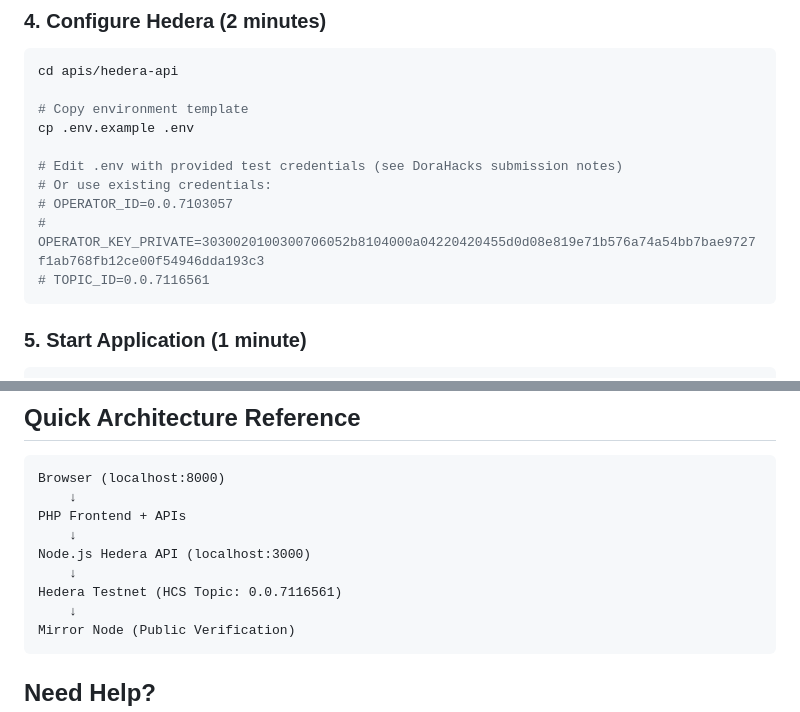
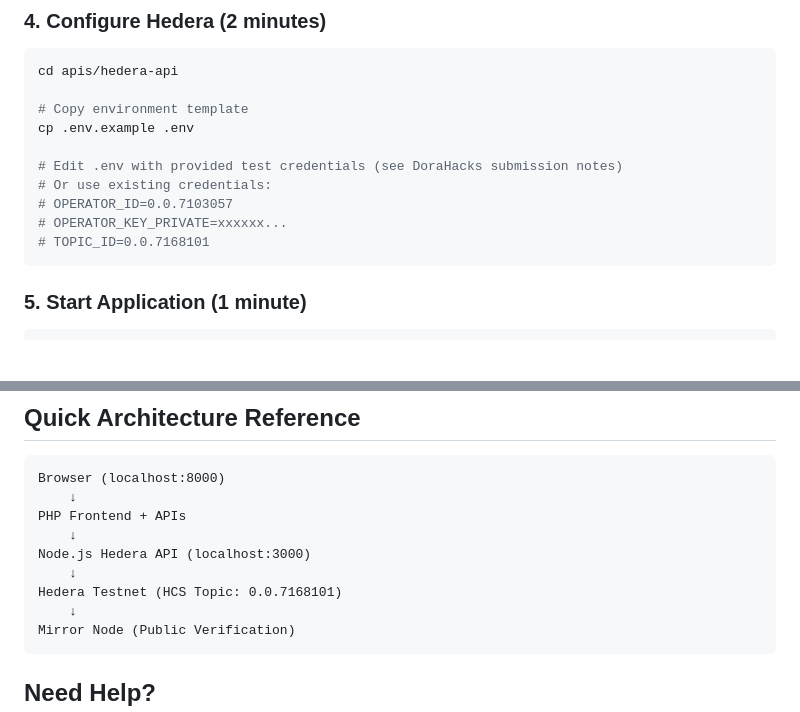
Before and after one commit to zein114/voty, a Markdown page: SETUP_GUIDE.md, 2 parts joined by grey strips. GitHub-like rendering; blank space fills up the shorter version.

Commit message:
Update setup guide

````diff
--- a/SETUP_GUIDE.md
+++ b/SETUP_GUIDE.md
@@ -52,8 +52,8 @@ cp .env.example .env
 # Edit .env with provided test credentials (see DoraHacks submission notes)
 # Or use existing credentials:
 # OPERATOR_ID=0.0.7103057
-# OPERATOR_KEY_PRIVATE=3030020100300706052b8104000a04220420455d0d08e819e71b576a74a54bb7bae9727f1ab768fb12ce00f54946dda193c3
-# TOPIC_ID=0.0.7116561
+# OPERATOR_KEY_PRIVATE=xxxxxx...
+# TOPIC_ID=0.0.7168101
 ```
 
 ### 5. Start Application (1 minute)
@@ -126,7 +126,7 @@ PHP Frontend + APIs
     ↓
 Node.js Hedera API (localhost:3000)
     ↓
-Hedera Testnet (HCS Topic: 0.0.7116561)
+Hedera Testnet (HCS Topic: 0.0.7168101)
     ↓
 Mirror Node (Public Verification)
 ```
````
Also changed, not shown: other parts of SETUP_GUIDE.md (+1 -1 lines).
